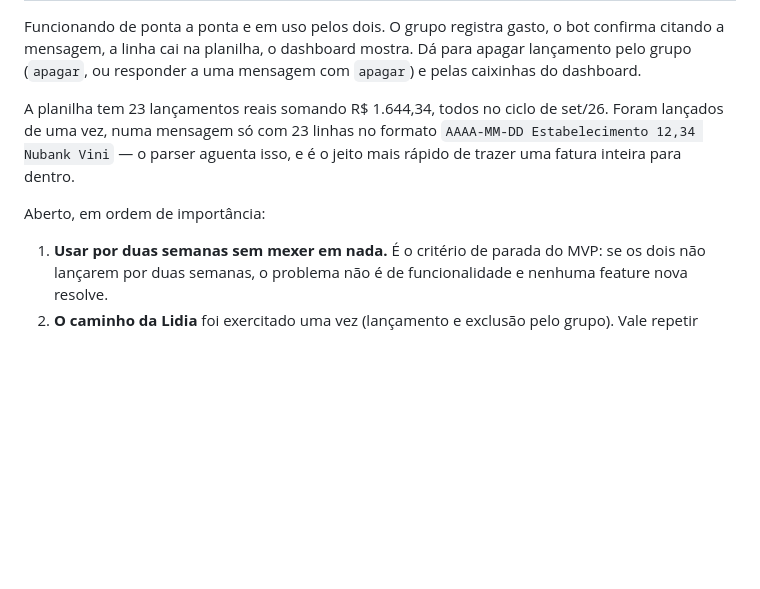
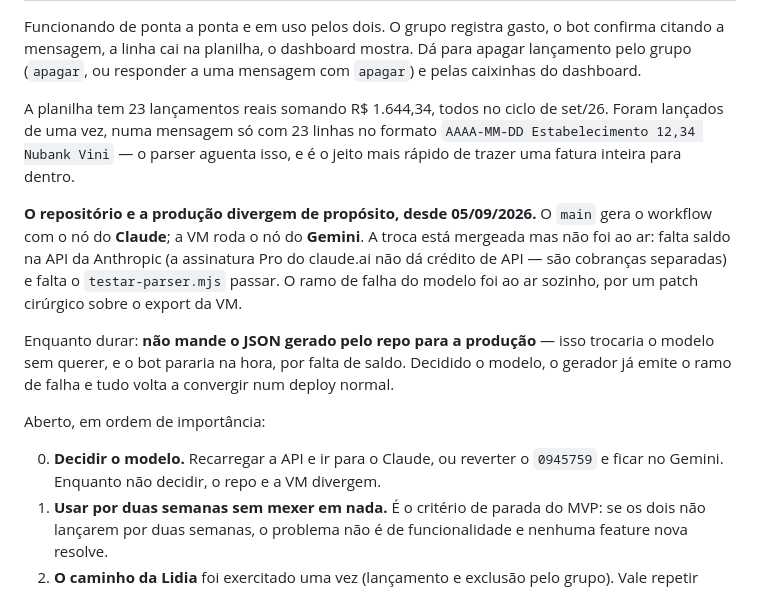
Before and after one commit to baimas/financeiro-baimas, a Markdown page: CLAUDE.md, the part around one of its changes. Rendered like a GitHub page; blank space fills up the shorter version.

Commit message:
Conta que o repo e a produção divergem, e por quê
O main gera o workflow com o Claude; a VM roda o Gemini. A troca está
mergeada mas parada por falta de saldo na API — e a assinatura Pro do
claude.ai não cobre a API, são cobranças separadas.

O ramo de falha do modelo foi ao ar sozinho hoje, por um patch cirúrgico
sobre o export da VM: preserva o nó do Gemini, o id do workflow, as
credenciais e o webhookId, e só acrescenta a saída de erro.

Fica escrito porque a divergência é uma armadilha de deploy: gerar o JSON
do repo e mandar para a produção trocaria o modelo sem querer, e o bot
pararia na hora por 400 de saldo.

Co-Authored-By: Claude Opus 5 <noreply@anthropic.com>

```diff
--- a/CLAUDE.md
+++ b/CLAUDE.md
@@ -46,8 +46,22 @@ set/26. Foram lançados de uma vez, numa mensagem só com 23 linhas no formato
 `AAAA-MM-DD Estabelecimento 12,34 Nubank Vini` — o parser aguenta isso, e é o
 jeito mais rápido de trazer uma fatura inteira para dentro.
 
+**O repositório e a produção divergem de propósito, desde 05/09/2026.** O `main`
+gera o workflow com o nó do **Claude**; a VM roda o nó do **Gemini**. A troca
+está mergeada mas não foi ao ar: falta saldo na API da Anthropic (a assinatura
+Pro do claude.ai não dá crédito de API — são cobranças separadas) e falta o
+`testar-parser.mjs` passar. O ramo de falha do modelo foi ao ar sozinho, por um
+patch cirúrgico sobre o export da VM.
+
+Enquanto durar: **não mande o JSON gerado pelo repo para a produção** — isso
+trocaria o modelo sem querer, e o bot pararia na hora, por falta de saldo.
+Decidido o modelo, o gerador já emite o ramo de falha e tudo volta a convergir
+num deploy normal.
+
 Aberto, em ordem de importância:
 
+0. **Decidir o modelo.** Recarregar a API e ir para o Claude, ou reverter o
+   `0945759` e ficar no Gemini. Enquanto não decidir, o repo e a VM divergem.
 1. **Usar por duas semanas sem mexer em nada.** É o critério de parada do MVP:
    se os dois não lançarem por duas semanas, o problema não é de funcionalidade
    e nenhuma feature nova resolve.
```
Also changed, not shown: other parts of CLAUDE.md (+1 -1 lines).
